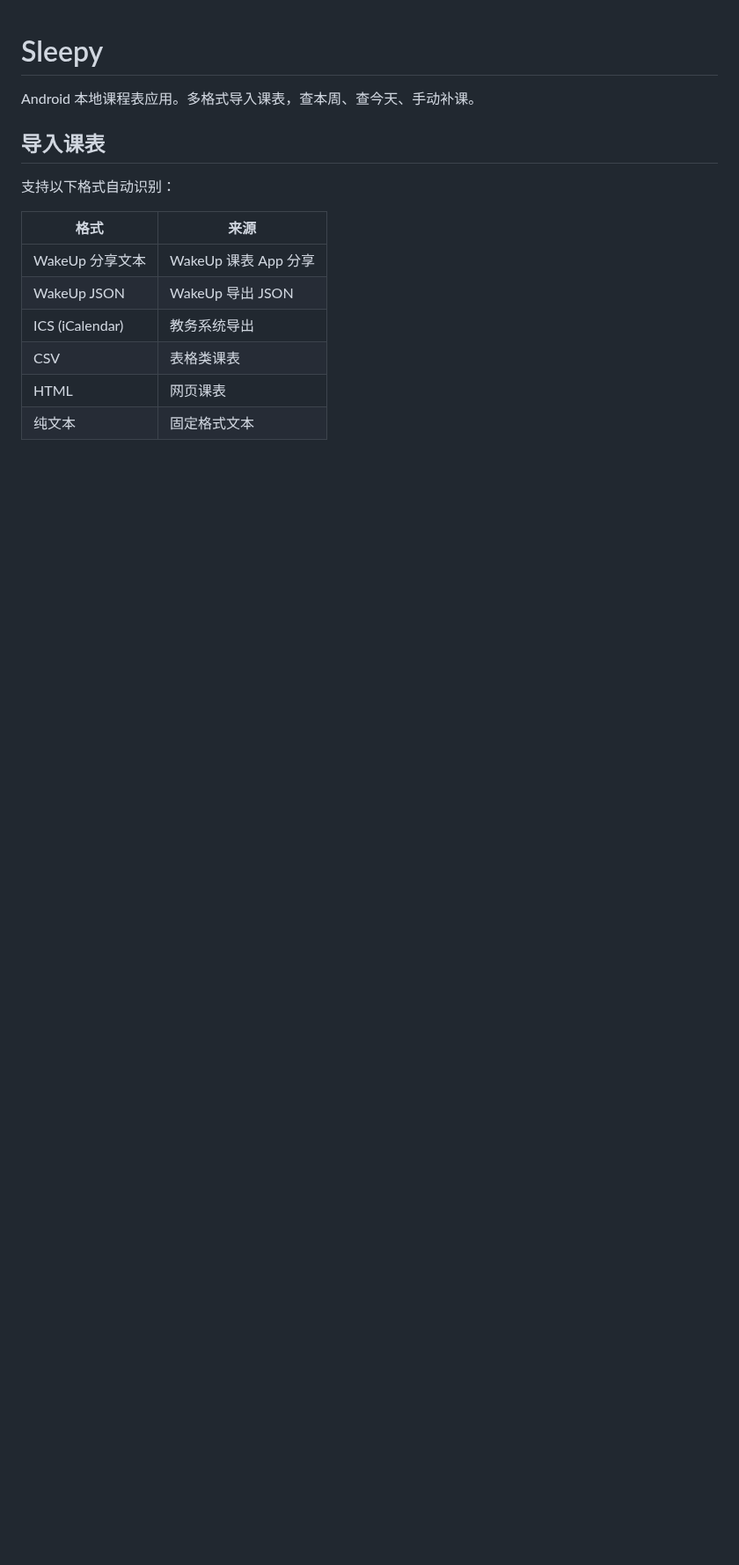
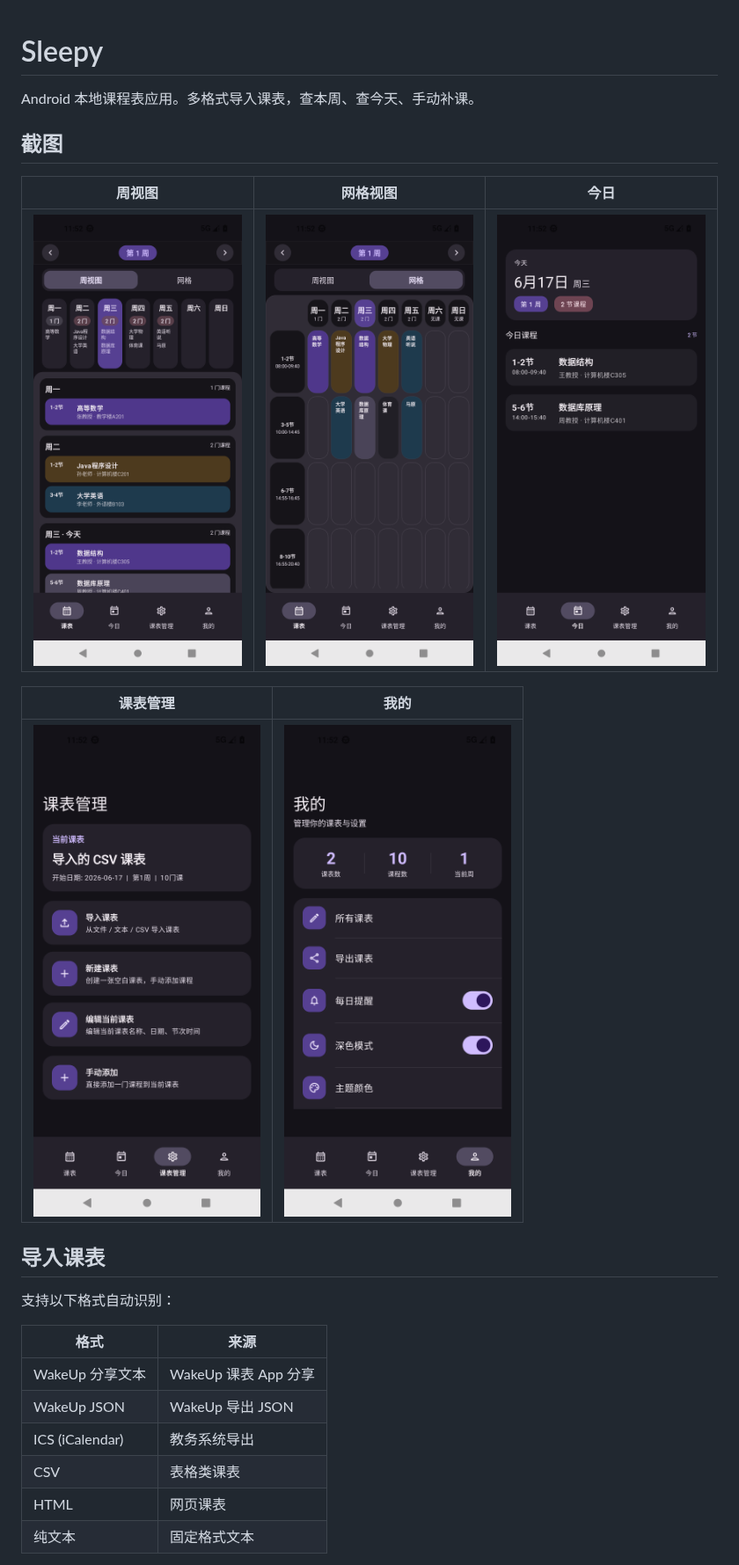
Before and after one commit to lingion/sleepy, a Markdown page: README.md, the part around the change. Shown at 88% size. Drawn GitHub-style; pictures changed too: docs/screenshots/01-schedule-week.png (added), docs/screenshots/02-schedule-grid.png (added), docs/screenshots/03-today.png (added); blank space fills up the shorter version.

Commit message:
docs: add screenshots to README

```diff
--- a/README.md
+++ b/README.md
@@ -1,6 +1,16 @@
 # Sleepy
 
 Android 本地课程表应用。多格式导入课表，查本周、查今天、手动补课。
+
+## 截图
+
+| 周视图 | 网格视图 | 今日 |
+|--------|----------|------|
+| ![](docs/screenshots/01-schedule-week.png) | ![](docs/screenshots/02-schedule-grid.png) | ![](docs/screenshots/03-today.png) |
+
+| 课表管理 | 我的 |
+|----------|------|
+| ![](docs/screenshots/04-manage.png) | ![](docs/screenshots/05-me.png) |
 
 ## 导入课表
 
```
